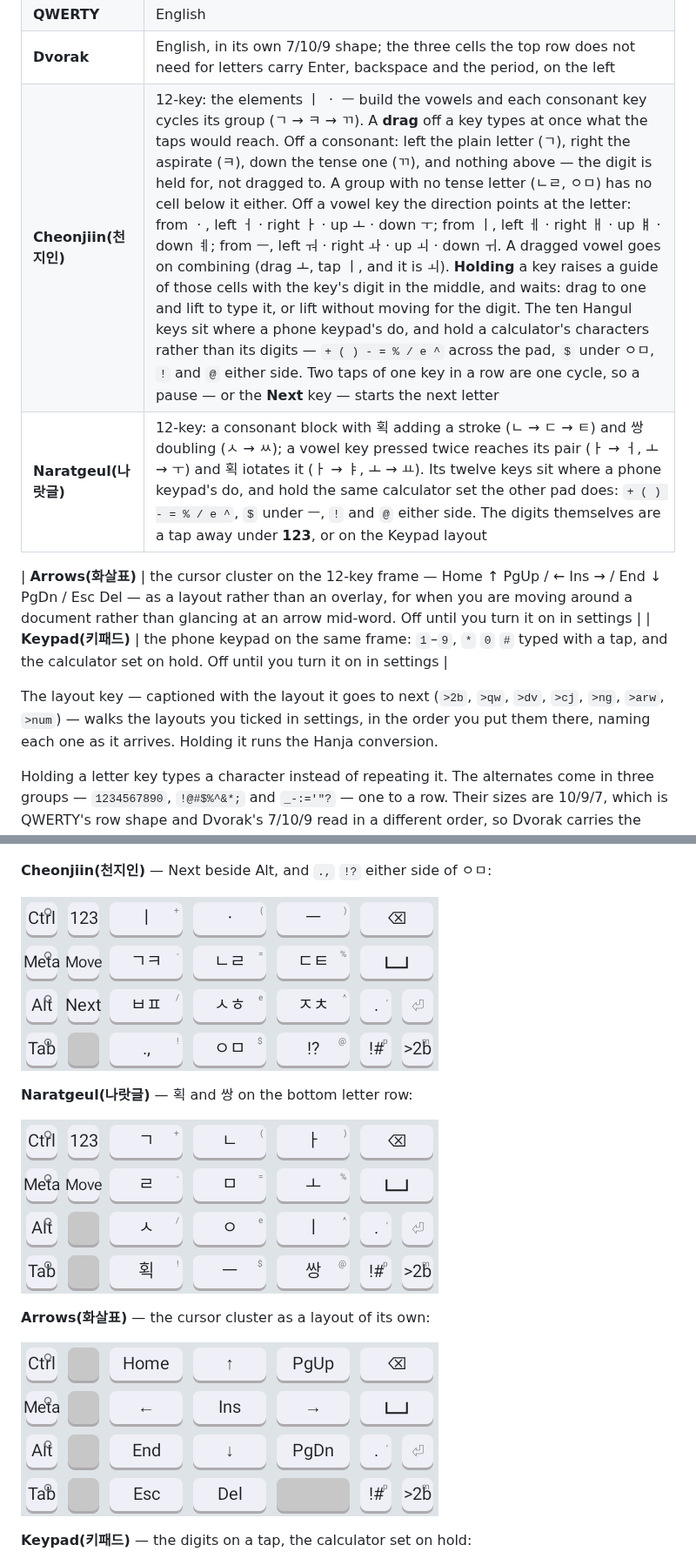
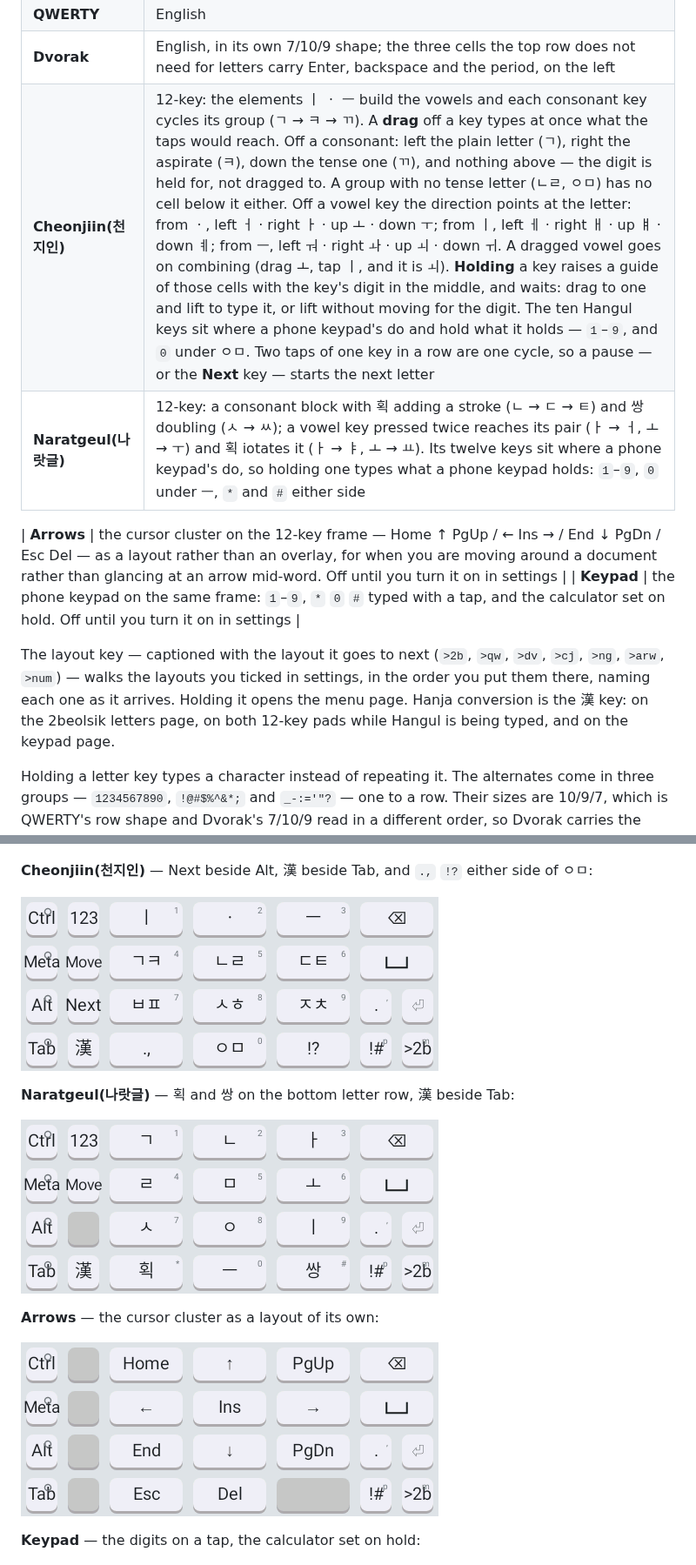
Before and after one commit to rubidus-api/retekey_apk, a Markdown page: README.md, 2 parts joined by grey strips. Shown at 87% size. Drawn GitHub-style; pictures changed too: assets/keyboard-cheonjiin.png, assets/keyboard-naratgeul.png.

```diff
--- a/README.md
+++ b/README.md
@@ -167,15 +170,16 @@ Seven letter layouts share that grid:
 | **2beolsik(2벌식)** | the standard Korean full keyboard |
 | **QWERTY** | English |
 | **Dvorak** | English, in its own 7/10/9 shape; the three cells the top row does not need for letters carry Enter, backspace and the period, on the left |
-| **Cheonjiin(천지인)** | 12-key: the elements ㅣ ㆍ ㅡ build the vowels and each consonant key cycles its group (ㄱ → ㅋ → ㄲ). A **drag** off a key types at once what the taps would reach. Off a consonant: left the plain letter (ㄱ), right the aspirate (ㅋ), down the tense one (ㄲ), and nothing above — the digit is held for, not dragged to. A group with no tense letter (ㄴㄹ, ㅇㅁ) has no cell below it either. Off a vowel key the direction points at the letter: from ㆍ, left ㅓ · right ㅏ · up ㅗ · down ㅜ; from ㅣ, left ㅔ · right ㅐ · up ㅒ · down ㅖ; from ㅡ, left ㅝ · right ㅘ · up ㅚ · down ㅟ. A dragged vowel goes on combining (drag ㅗ, tap ㅣ, and it is ㅚ). **Holding** a key raises a guide of those cells with the key's digit in the middle, and waits: drag to one and lift to type it, or lift without moving for the digit. The ten Hangul keys sit where a phone keypad's do, and hold a calculator's characters rather than its digits — `+ ( ) - = % / e ^` across the pad, `$` under ㅇㅁ, `!` and `@` either side. Two taps of one key in a row are one cycle, so a pause — or the **Next** key — starts the next letter |
-| **Naratgeul(나랏글)** | 12-key: a consonant block with 획 adding a stroke (ㄴ → ㄷ → ㅌ) and 쌍 doubling (ㅅ → ㅆ); a vowel key pressed twice reaches its pair (ㅏ → ㅓ, ㅗ → ㅜ) and 획 iotates it (ㅏ → ㅑ, ㅗ → ㅛ). Its twelve keys sit where a phone keypad's do, and hold the same calculator set the other pad does: `+ ( ) - = % / e ^`, `$` under ㅡ, `!` and `@` either side. The digits themselves are a tap away under **123**, or on the Keypad layout |
+| **Cheonjiin(천지인)** | 12-key: the elements ㅣ ㆍ ㅡ build the vowels and each consonant key cycles its group (ㄱ → ㅋ → ㄲ). A **drag** off a key types at once what the taps would reach. Off a consonant: left the plain letter (ㄱ), right the aspirate (ㅋ), down the tense one (ㄲ), and nothing above — the digit is held for, not dragged to. A group with no tense letter (ㄴㄹ, ㅇㅁ) has no cell below it either. Off a vowel key the direction points at the letter: from ㆍ, left ㅓ · right ㅏ · up ㅗ · down ㅜ; from ㅣ, left ㅔ · right ㅐ · up ㅒ · down ㅖ; from ㅡ, left ㅝ · right ㅘ · up ㅚ · down ㅟ. A dragged vowel goes on combining (drag ㅗ, tap ㅣ, and it is ㅚ). **Holding** a key raises a guide of those cells with the key's digit in the middle, and waits: drag to one and lift to type it, or lift without moving for the digit. The ten Hangul keys sit where a phone keypad's do and hold what it holds — `1`–`9`, and `0` under ㅇㅁ. Two taps of one key in a row are one cycle, so a pause — or the **Next** key — starts the next letter |
+| **Naratgeul(나랏글)** | 12-key: a consonant block with 획 adding a stroke (ㄴ → ㄷ → ㅌ) and 쌍 doubling (ㅅ → ㅆ); a vowel key pressed twice reaches its pair (ㅏ → ㅓ, ㅗ → ㅜ) and 획 iotates it (ㅏ → ㅑ, ㅗ → ㅛ). Its twelve keys sit where a phone keypad's do, so holding one types what a phone keypad holds: `1`–`9`, `0` under ㅡ, `*` and `#` either side |
 
-| **Arrows(화살표)** | the cursor cluster on the 12-key frame — Home ↑ PgUp / ← Ins → / End ↓ PgDn / Esc Del — as a layout rather than an overlay, for when you are moving around a document rather than glancing at an arrow mid-word. Off until you turn it on in settings |
-| **Keypad(키패드)** | the phone keypad on the same frame: `1`–`9`, `*` `0` `#` typed with a tap, and the calculator set on hold. Off until you turn it on in settings |
+| **Arrows** | the cursor cluster on the 12-key frame — Home ↑ PgUp / ← Ins → / End ↓ PgDn / Esc Del — as a layout rather than an overlay, for when you are moving around a document rather than glancing at an arrow mid-word. Off until you turn it on in settings |
+| **Keypad** | the phone keypad on the same frame: `1`–`9`, `*` `0` `#` typed with a tap, and the calculator set on hold. Off until you turn it on in settings |
 
 The layout key — captioned with the layout it goes to next (`>2b`, `>qw`, `>dv`, `>cj`, `>ng`,
 `>arw`, `>num`) — walks the layouts you ticked in settings, in the order you put them there, naming
-each one as it arrives. Holding it runs the Hanja conversion.
+each one as it arrives. Holding it opens the menu page. Hanja conversion is the 漢 key: on the
+2beolsik letters page, on both 12-key pads while Hangul is being typed, and on the keypad page.
 
 Holding a letter key types a character instead of repeating it. The alternates come in three groups
 — `1234567890`, `!@#$%^&*;` and `_-:='"?` — one to a row. Their sizes are 10/9/7, which is QWERTY's
@@ -200,19 +204,19 @@ The layouts, as they are:
 
 ![Dvorak layout](assets/keyboard-dvorak.png)
 
-**Cheonjiin(천지인)** — Next beside Alt, and `.,` `!?` either side of ㅇㅁ:
+**Cheonjiin(천지인)** — Next beside Alt, 漢 beside Tab, and `.,` `!?` either side of ㅇㅁ:
 
 ![Cheonjiin layout](assets/keyboard-cheonjiin.png)
 
-**Naratgeul(나랏글)** — 획 and 쌍 on the bottom letter row:
+**Naratgeul(나랏글)** — 획 and 쌍 on the bottom letter row, 漢 beside Tab:
 
 ![Naratgeul layout](assets/keyboard-naratgeul.png)
 
-**Arrows(화살표)** — the cursor cluster as a layout of its own:
+**Arrows** — the cursor cluster as a layout of its own:
 
 ![Arrows layout](assets/keyboard-arrows.png)
 
-**Keypad(키패드)** — the digits on a tap, the calculator set on hold:
+**Keypad** — the digits on a tap, the calculator set on hold:
 
 ![Keypad layout](assets/keyboard-keypad.png)
 
```
Also changed, not shown: other parts of README.md (+8 -5 lines), README.ko.md (+18 -13 lines), 11 other files.
